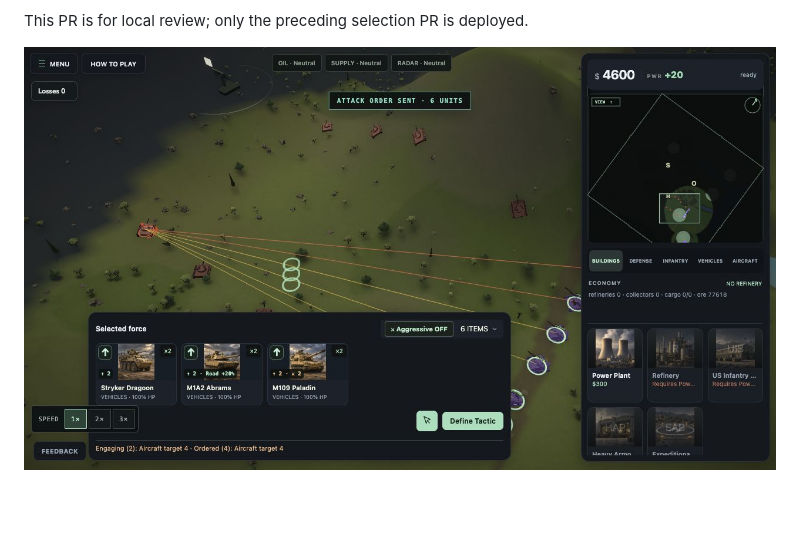
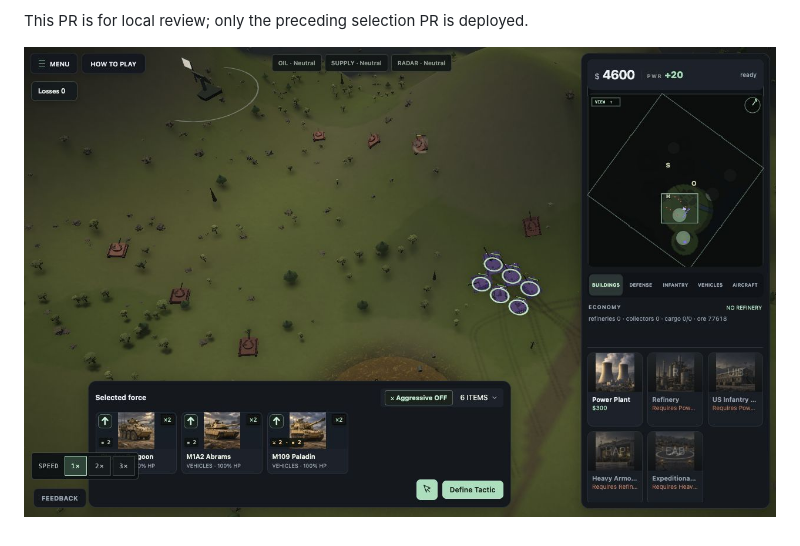
Before and after one commit to JESSEPINKMAN83/iron-domination-, a Markdown page: docs/movement-targeting-polish.md, the part around one of its changes. Drawn GitHub-style; pictures changed too: docs/movement-clean-preview.png (added), docs/movement-targeting-preview.png (deleted); blank space fills up the shorter version.

Commit message:
Remove persistent target overlays after local review

```diff
--- a/docs/movement-targeting-polish.md
+++ b/docs/movement-targeting-polish.md
@@ -39,4 +37,4 @@ Full suite: 1,009 tests / 135 files pass; production build passes with the exist
 
 This PR is for local review; only the preceding selection PR is deployed.
 
-![Selected target feedback](movement-targeting-preview.png)
+![Attack orders without persistent overlays](movement-clean-preview.png)
```
Also changed, not shown: other parts of docs/movement-targeting-polish.md (+7 -9 lines), 6 other files.
